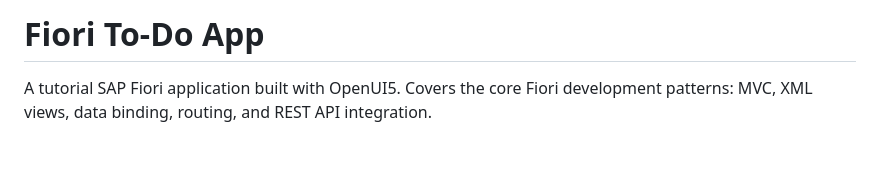
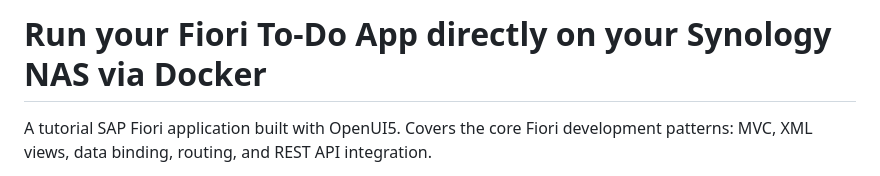
Before and after one commit to CiozZ/fiori-todo-app, a Markdown page: README.md, the part around the change. GitHub-like rendering; blank space fills up the shorter version.

```diff
--- a/README.md
+++ b/README.md
@@ -1,4 +1,4 @@
-# Fiori To-Do App
+# Run your Fiori To-Do App directly on your Synology NAS via Docker
 
 A tutorial SAP Fiori application built with OpenUI5. Covers the core Fiori development patterns: MVC, XML views, data binding, routing, and REST API integration.
 
```
